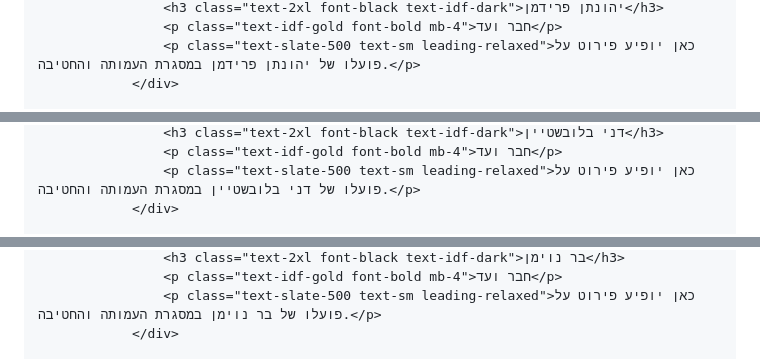
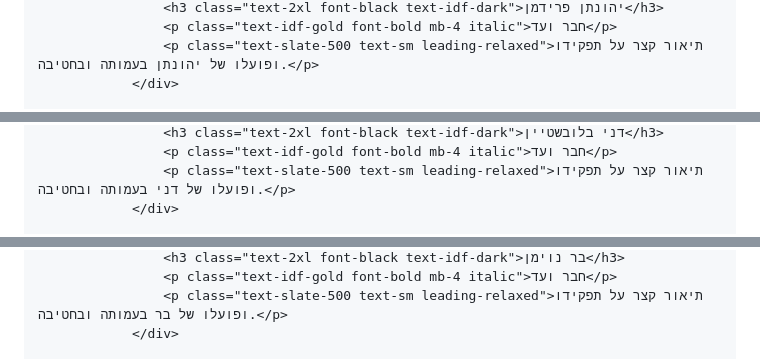
Before and after one commit to aaciyoni-bot/189, a Markdown page: README.md, 3 parts joined by grey strips. GitHub-like rendering.

```diff
--- a/README.md
+++ b/README.md
@@ -113,5 +118,5 @@
                     <h3 class="text-2xl font-black text-idf-dark">יהונתן פרידמן</h3>
-                    <p class="text-idf-gold font-bold mb-4">חבר ועד</p>
-                    <p class="text-slate-500 text-sm leading-relaxed">כאן יופיע פירוט על פועלו של יהונתן פרידמן במסגרת העמותה והחטיבה.</p>
+                    <p class="text-idf-gold font-bold mb-4 italic">חבר ועד</p>
+                    <p class="text-slate-500 text-sm leading-relaxed">תיאור קצר על תפקידו ופועלו של יהונתן בעמותה ובחטיבה.</p>
                 </div>
 
@@ -120,5 +125,5 @@
                     <h3 class="text-2xl font-black text-idf-dark">דני בלובשטיין</h3>
-                    <p class="text-idf-gold font-bold mb-4">חבר ועד</p>
-                    <p class="text-slate-500 text-sm leading-relaxed">כאן יופיע פירוט על פועלו של דני בלובשטיין במסגרת העמותה והחטיבה.</p>
+                    <p class="text-idf-gold font-bold mb-4 italic">חבר ועד</p>
+                    <p class="text-slate-500 text-sm leading-relaxed">תיאור קצר על תפקידו ופועלו של דני בעמותה ובחטיבה.</p>
                 </div>
 
@@ -127,5 +132,5 @@
                     <h3 class="text-2xl font-black text-idf-dark">בר נוימן</h3>
-                    <p class="text-idf-gold font-bold mb-4">חבר ועד</p>
-                    <p class="text-slate-500 text-sm leading-relaxed">כאן יופיע פירוט על פועלו של בר נוימן במסגרת העמותה והחטיבה.</p>
+                    <p class="text-idf-gold font-bold mb-4 italic">חבר ועד</p>
+                    <p class="text-slate-500 text-sm leading-relaxed">תיאור קצר על תפקידו ופועלו של בר בעמותה ובחטיבה.</p>
                 </div>
 
```
Also changed, not shown: other parts of README.md (+129 -96 lines).
